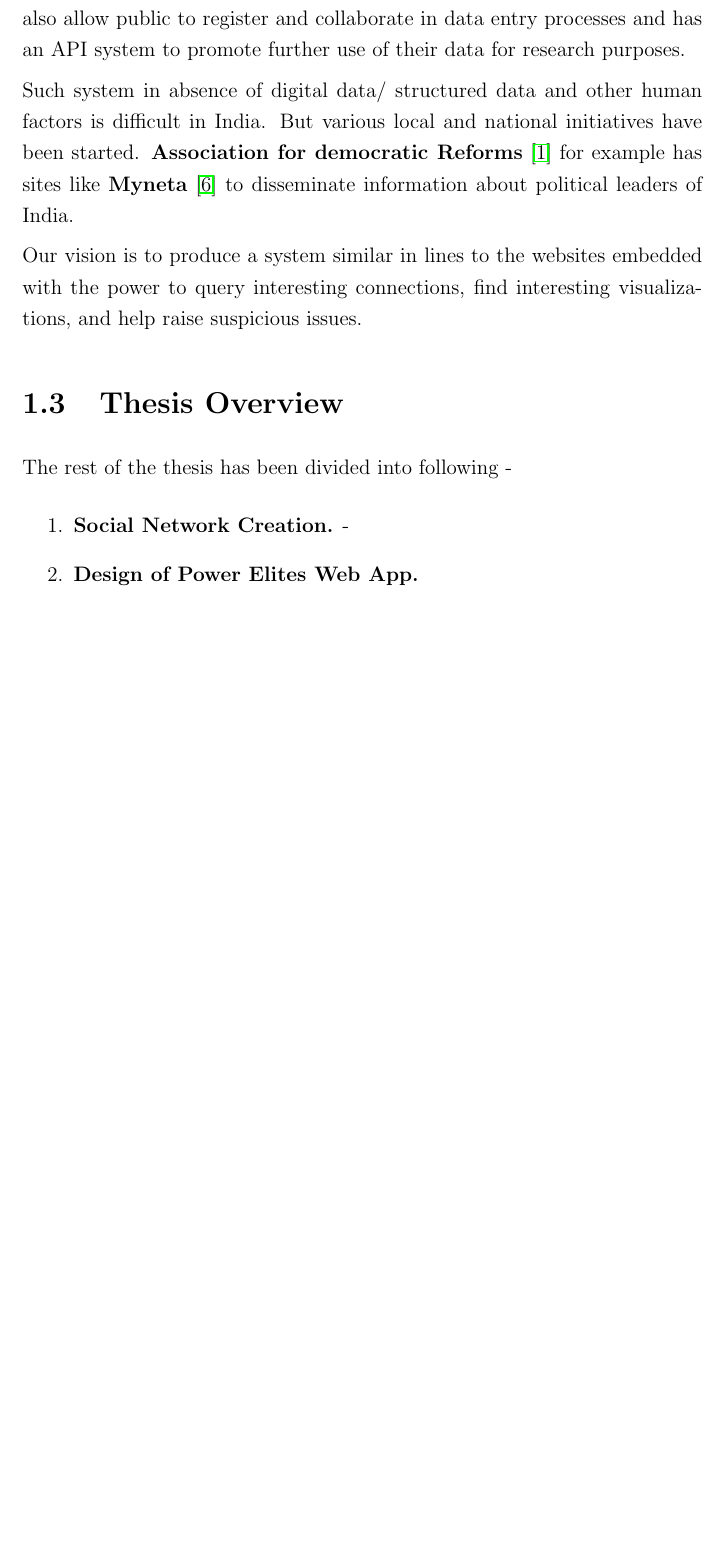
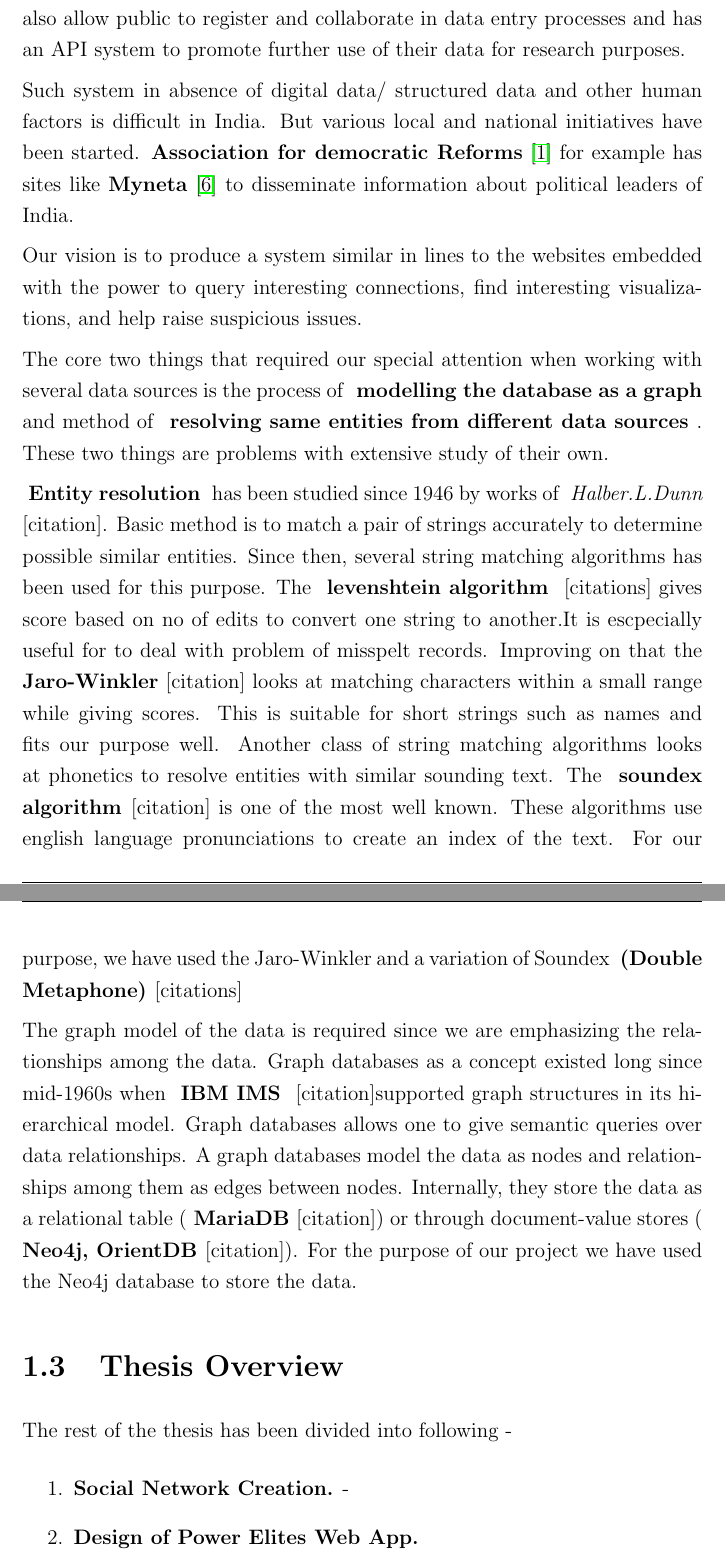
Before and after one commit to abhiagar90/armadillo, a LaTeX thesis (Thesis.tex, which reads chapter1.tex): part of page 12 of 30 before the commit and two parts of pages 12 and 13 of 32 after it, the two joined at a grey line, cut so that both start at the same text, the shorter picture padded with empty space. Compiled offline with pdfLaTeX.

Commit message:
Entity resolution

```diff
--- a/Thesis.tex
+++ b/Thesis.tex
@@ -24,7 +24,7 @@
 \usepackage{lipsum}
 \usepackage{tabularx}
 \usepackage{url}
-%\usepackage[algoruled]{algorithm2e}
+\usepackage[algoruled]{algorithm2e}
 %\usepackage[figure,algoruled]{algorithm2e}
 %\usepackage[figure,boxruled]{algorithm2e}
 
--- a/chapter1.tex
+++ b/chapter1.tex
@@ -51,6 +50,12 @@ Works like what we propose have already been done for countries like USA, UK, Ch
 Such system in absence of digital data/ structured data and other human factors is difficult in India. But various local and national initiatives have been started. \textbf{Association for democratic Reforms} \cite{ADR} for example has sites like \textbf{Myneta} \cite{MyNeta} to disseminate information about political leaders of India.
 
 Our vision is to produce a system similar in lines to the websites embedded with the power to query interesting connections, find interesting visualizations, and help raise suspicious issues.
+
+The core two things that required our special attention when working with several data sources is the process of \textbf{ modelling the database as a graph } and method of \textbf{ resolving same entities from different data sources }. These two things are problems with extensive study of their own.
+
+\textbf{ Entity resolution } has been studied since 1946 by works of \emph{ Halber.L.Dunn }[citation]. Basic method is to match a pair of strings accurately to determine possible similar entities. Since then, several string matching algorithms has been used for this purpose. The \textbf{ levenshtein algorithm } [citations] gives score based on no of edits to convert one string to another.It is escpecially useful for to deal with problem of misspelt records. Improving on that the \textbf{ Jaro-Winkler} [citation] looks at matching characters within a small range while giving scores. This is suitable for short strings such as names and fits our purpose well. Another class of string matching algorithms looks at phonetics to resolve entities with similar sounding text. The \textbf{ soundex algorithm }[citation] is one of the most well known. These algorithms use english language pronunciations to create an index of the text. For our purpose, we have used the Jaro-Winkler and a variation of Soundex \textbf{ (Double Metaphone) }[citations]
+
+    The graph model of the data is required since we are emphasizing the relationships among the data. Graph databases as a concept existed long since mid-1960s when \textbf{ IBM IMS } [citation]supported graph structures in its hierarchical model. Graph databases allows one to give semantic queries  over data relationships. A graph databases model the data as nodes and relationships among them as edges between nodes. Internally, they store the data as a relational table (\textbf{ MariaDB }[citation]) or through document-value stores (\textbf{ Neo4j, OrientDB }[citation]). For the purpose of our project we have used the Neo4j database to store the data.
 
 \section{Thesis Overview}
 The rest of the thesis has been divided into following -
```
Also changed, not shown: Thesis.pdf, Thesis.tex (2 more changed lines), chapter1.tex (1 more changed lines), 17 other files.
